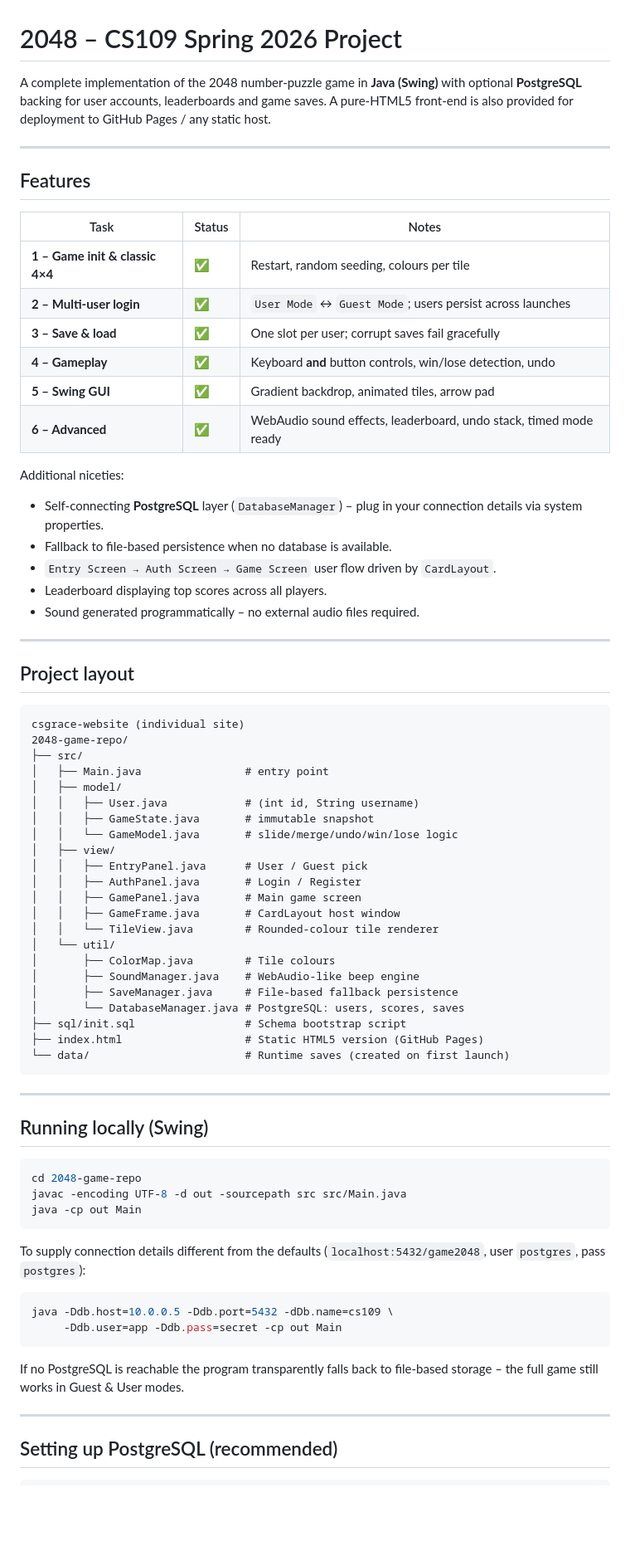
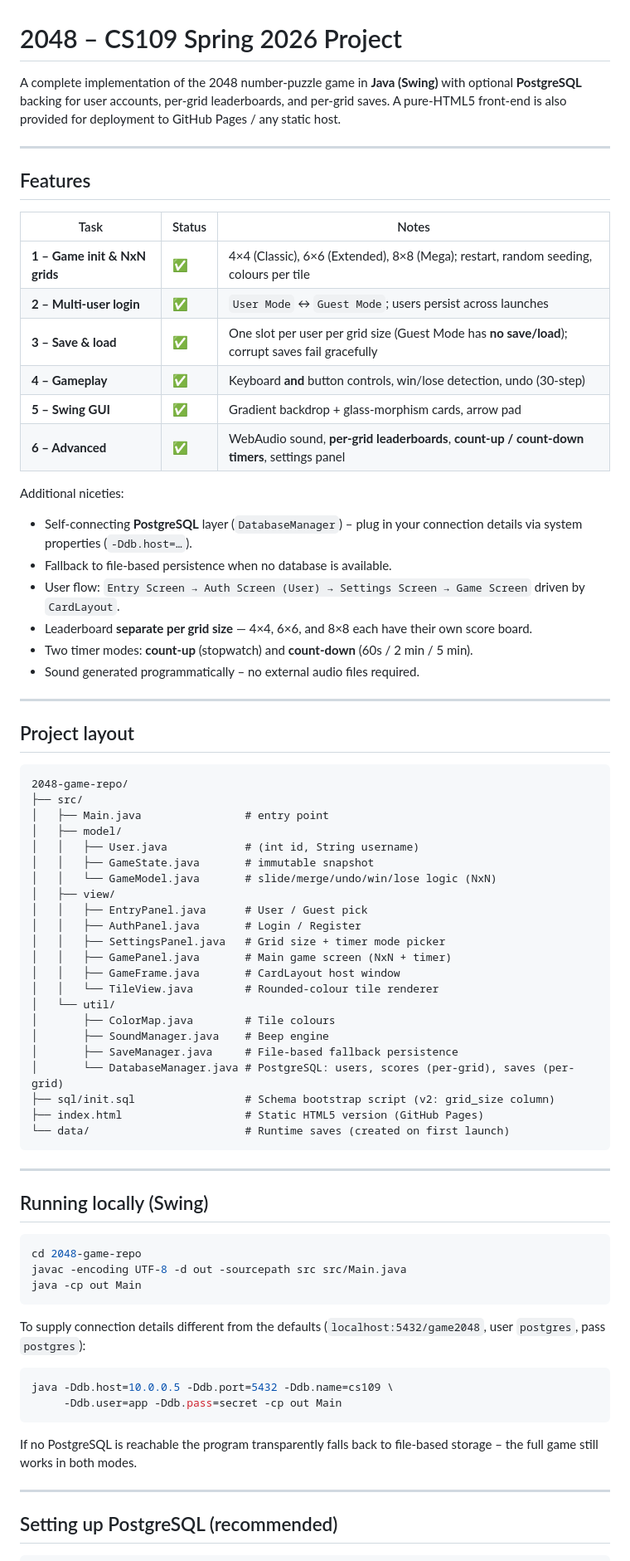
Before and after one commit to csgrace/2048-game, a Markdown page: README.md, the part around one of its changes. Shown at 83% size. Rendered like a GitHub page; blank space fills up the shorter version.

Commit message:
docs: update README with new features (NxN grids, per-grid leaderboards, countdown timer)

````diff
--- a/README.md
+++ b/README.md
@@ -1,8 +1,8 @@
 # 2048 – CS109 Spring 2026 Project
 
 A complete implementation of the 2048 number-puzzle game in **Java (Swing)**
-with optional **PostgreSQL** backing for user accounts, leaderboards and
-game saves.  A pure-HTML5 front-end is also provided for deployment to
+with optional **PostgreSQL** backing for user accounts, per-grid leaderboards,
+and per-grid saves.  A pure-HTML5 front-end is also provided for deployment to
 GitHub Pages / any static host.
 
 ---
@@ -11,21 +11,23 @@ GitHub Pages / any static host.
 
 | Task | Status | Notes |
 |------|--------|-------|
-| **1 – Game init & classic 4×4** | ✅ | Restart, random seeding, colours per tile |
+| **1 – Game init & NxN grids** | ✅ | 4×4 (Classic), 6×6 (Extended), 8×8 (Mega); restart, random seeding, colours per tile |
 | **2 – Multi-user login** | ✅ | `User Mode` ↔ `Guest Mode`; users persist across launches |
-| **3 – Save & load** | ✅ | One slot per user; corrupt saves fail gracefully |
-| **4 – Gameplay** | ✅ | Keyboard **and** button controls, win/lose detection, undo |
-| **5 – Swing GUI** | ✅ | Gradient backdrop, animated tiles, arrow pad |
-| **6 – Advanced** | ✅ | WebAudio sound effects, leaderboard, undo stack, timed mode ready |
+| **3 – Save & load** | ✅ | One slot per user per grid size (Guest Mode has **no save/load**); corrupt saves fail gracefully |
+| **4 – Gameplay** | ✅ | Keyboard **and** button controls, win/lose detection, undo (30-step) |
+| **5 – Swing GUI** | ✅ | Gradient backdrop + glass-morphism cards, arrow pad |
+| **6 – Advanced** | ✅ | WebAudio sound, **per-grid leaderboards**, **count-up / count-down timers**, settings panel |
 
 Additional niceties:
 
 * Self-connecting **PostgreSQL** layer (`DatabaseManager`) – plug in your
-  connection details via system properties.
+  connection details via system properties (`-Ddb.host=…`).
 * Fallback to file-based persistence when no database is available.
-* `Entry Screen → Auth Screen → Game Screen` user flow driven by
-  `CardLayout`.
-* Leaderboard displaying top scores across all players.
+* User flow: `Entry Screen → Auth Screen (User) → Settings Screen → Game Screen`
+  driven by `CardLayout`.
+* Leaderboard **separate per grid size** — 4×4, 6×6, and 8×8 each have their own
+  score board.
+* Two timer modes: **count-up** (stopwatch) and **count-down** (60s / 2 min / 5 min).
 * Sound generated programmatically – no external audio files required.
 
 ---
@@ -33,26 +35,26 @@ Additional niceties:
 ## Project layout
 
 ```
-csgrace-website (individual site)
 2048-game-repo/
 ├── src/
 │   ├── Main.java                # entry point
 │   ├── model/
 │   │   ├── User.java            # (int id, String username)
 │   │   ├── GameState.java       # immutable snapshot
-│   │   └── GameModel.java       # slide/merge/undo/win/lose logic
+│   │   └── GameModel.java       # slide/merge/undo/win/lose logic (NxN)
 │   ├── view/
 │   │   ├── EntryPanel.java      # User / Guest pick
 │   │   ├── AuthPanel.java       # Login / Register
-│   │   ├── GamePanel.java       # Main game screen
+│   │   ├── SettingsPanel.java   # Grid size + timer mode picker
+│   │   ├── GamePanel.java       # Main game screen (NxN + timer)
 │   │   ├── GameFrame.java       # CardLayout host window
 │   │   └── TileView.java        # Rounded-colour tile renderer
 │   └── util/
 │       ├── ColorMap.java        # Tile colours
-│       ├── SoundManager.java    # WebAudio-like beep engine
+│       ├── SoundManager.java    # Beep engine
 │       ├── SaveManager.java     # File-based fallback persistence
-│       └── DatabaseManager.java # PostgreSQL: users, scores, saves
-├── sql/init.sql                 # Schema bootstrap script
+│       └── DatabaseManager.java # PostgreSQL: users, scores (per-grid), saves (per-grid)
+├── sql/init.sql                 # Schema bootstrap script (v2: grid_size column)
 ├── index.html                   # Static HTML5 version (GitHub Pages)
 └── data/                        # Runtime saves (created on first launch)
 ```
@@ -71,12 +73,12 @@ To supply connection details different from the defaults
 (`localhost:5432/game2048`, user `postgres`, pass `postgres`):
 
 ```bash
-java -Ddb.host=10.0.0.5 -Ddb.port=5432 -dDb.name=cs109 \
+java -Ddb.host=10.0.0.5 -Ddb.port=5432 -Ddb.name=cs109 \
      -Ddb.user=app -Ddb.pass=secret -cp out Main
 ```
 
 If no PostgreSQL is reachable the program transparently falls back to
-file-based storage – the full game still works in Guest & User modes.
+file-based storage – the full game still works in both modes.
 
 ---
 
````
Also changed, not shown: other parts of README.md (+26 -6 lines).
